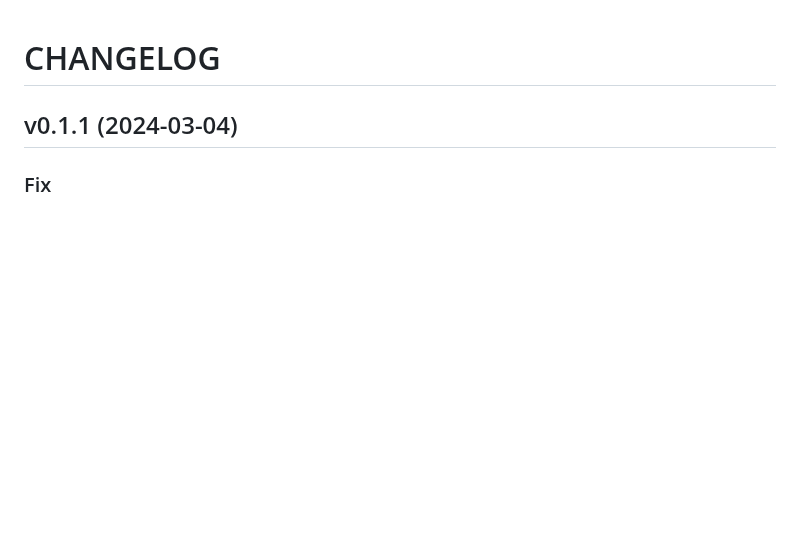
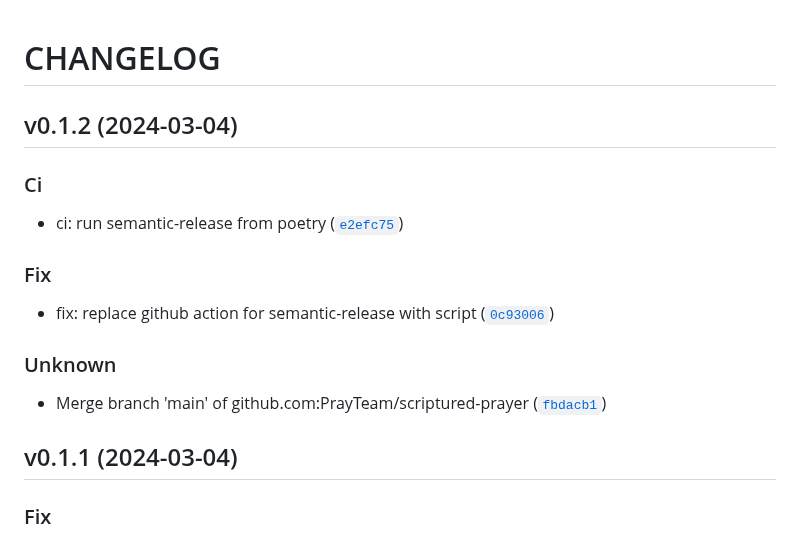
Before and after one commit to PrayTeam/scriptured-prayer, a Markdown page: CHANGELOG.md, the part around the change. GitHub-like rendering; blank space fills up the shorter version.

Commit message:
0.1.2
Automatically generated by python-semantic-release

```diff
--- a/CHANGELOG.md
+++ b/CHANGELOG.md
@@ -1,5 +1,20 @@
 # CHANGELOG
 
+
+
+## v0.1.2 (2024-03-04)
+
+### Ci
+
+* ci: run semantic-release from poetry ([`e2efc75`](https://github.com/PrayTeam/scriptured-prayer/commit/e2efc75d309c0f42e0aaa41544da5ed82771420a))
+
+### Fix
+
+* fix: replace github action for semantic-release with script ([`0c93006`](https://github.com/PrayTeam/scriptured-prayer/commit/0c9300672c39fd92b0907ff2b2ce758deec604bf))
+
+### Unknown
+
+* Merge branch &#39;main&#39; of github.com:PrayTeam/scriptured-prayer ([`fbdacb1`](https://github.com/PrayTeam/scriptured-prayer/commit/fbdacb1aee5781b8723fc31d9bf31fea9c3b37e6))
 
 
 ## v0.1.1 (2024-03-04)
```
